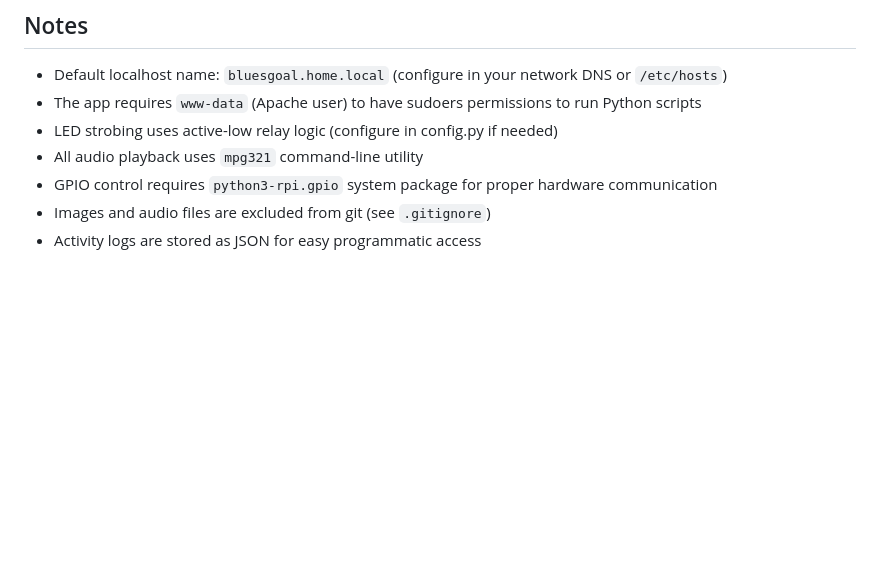
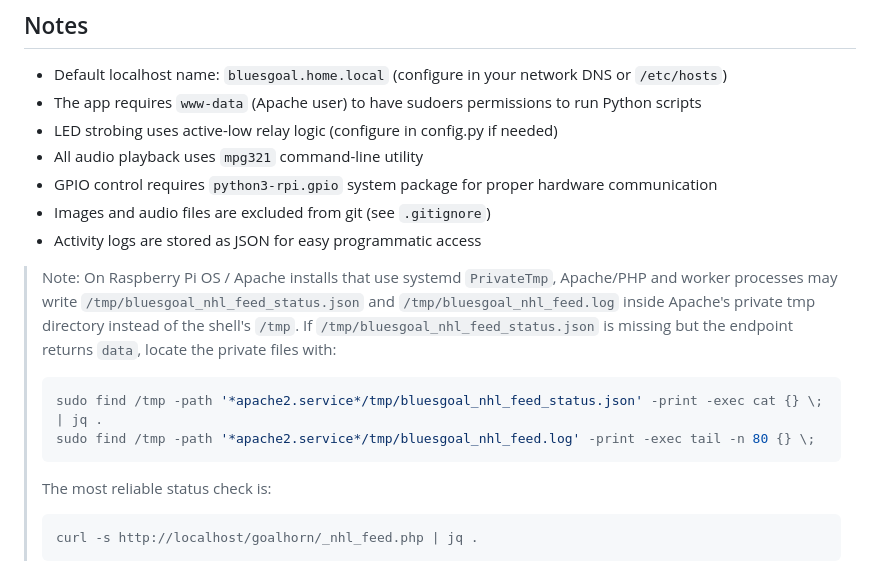
Before and after one commit to jpk300/bluesgoal, a Markdown page: README.md, the part around the change. Drawn GitHub-style; blank space fills up the shorter version.

Commit message:
Document Apache PrivateTmp NHL feed diagnostics

````diff
--- a/README.md
+++ b/README.md
@@ -426,3 +426,16 @@ Personal project - feel free to adapt for your own use!
 - GPIO control requires `python3-rpi.gpio` system package for proper hardware communication
 - Images and audio files are excluded from git (see `.gitignore`)
 - Activity logs are stored as JSON for easy programmatic access
+
+> Note: On Raspberry Pi OS / Apache installs that use systemd `PrivateTmp`, Apache/PHP and worker processes may write `/tmp/bluesgoal_nhl_feed_status.json` and `/tmp/bluesgoal_nhl_feed.log` inside Apache's private tmp directory instead of the shell's `/tmp`. If `/tmp/bluesgoal_nhl_feed_status.json` is missing but the endpoint returns `data`, locate the private files with:
+>
+> ```bash
+> sudo find /tmp -path '*apache2.service*/tmp/bluesgoal_nhl_feed_status.json' -print -exec cat {} \; | jq .
+> sudo find /tmp -path '*apache2.service*/tmp/bluesgoal_nhl_feed.log' -print -exec tail -n 80 {} \;
+> ```
+>
+> The most reliable status check is:
+>
+> ```bash
+> curl -s http://localhost/goalhorn/_nhl_feed.php | jq .
+> ```
````
